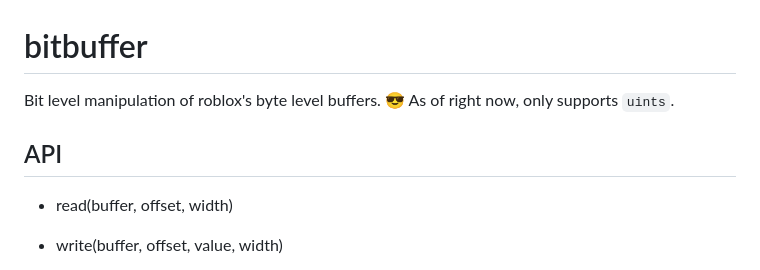
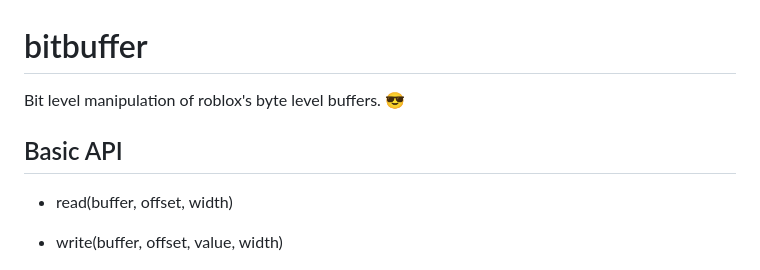
Before and after one commit to ArvidSilverlock/bitbuffer, a Markdown page: README.md, the part around the change. GitHub-like rendering.

Commit message:
Removed mentions of only supporting `uints`

```diff
--- a/README.md
+++ b/README.md
@@ -1,8 +1,7 @@
 # bitbuffer
 Bit level manipulation of roblox's byte level buffers. :sunglasses:
-As of right now, only supports `uints`.
 
-## API
+## Basic API
 
 - read(buffer, offset, width)
 - write(buffer, offset, value, width)
```
